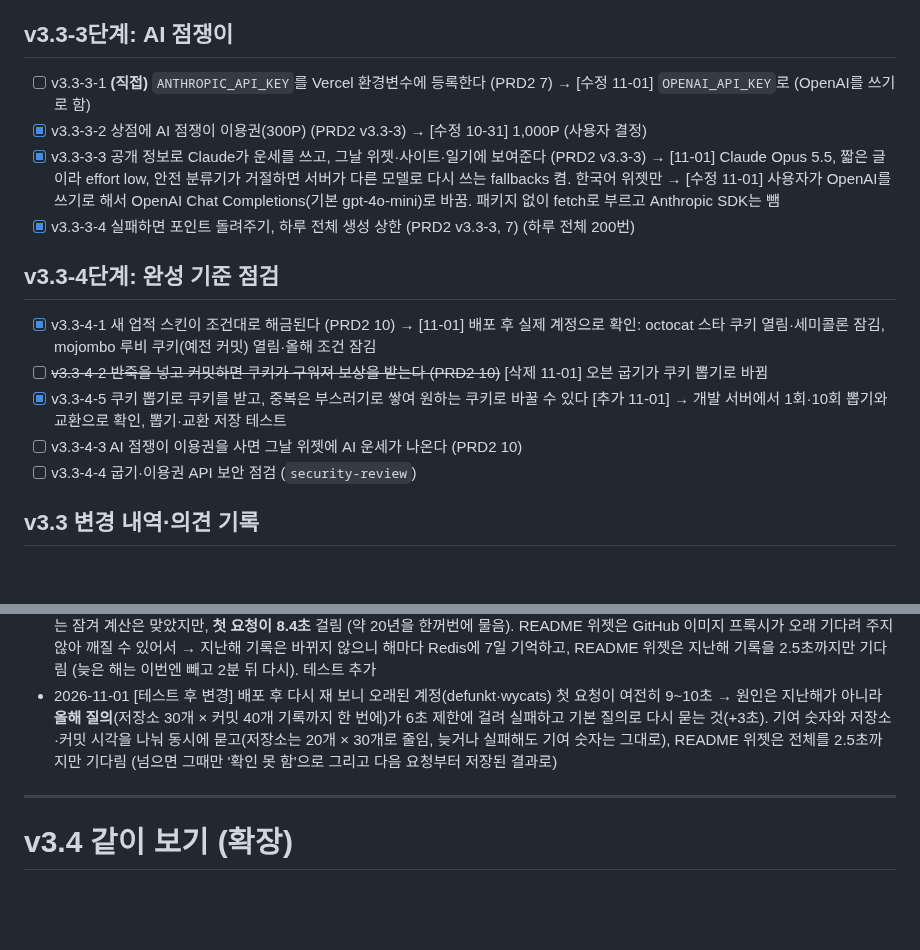
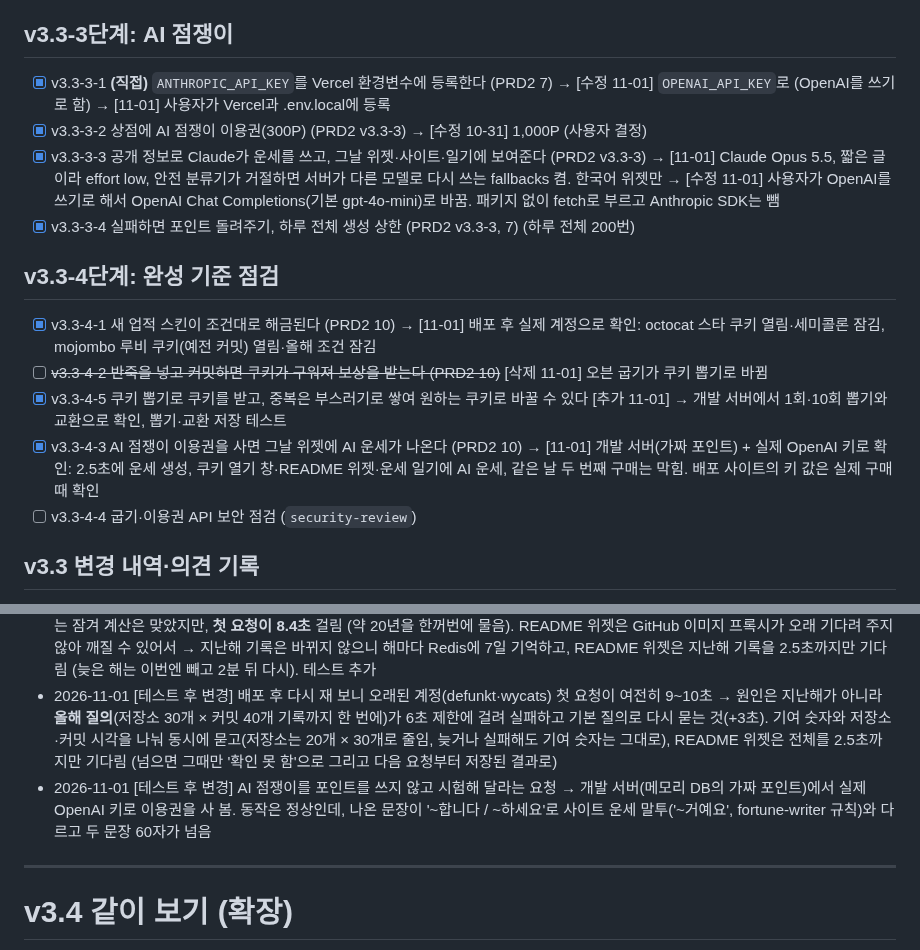
Before and after one commit to 2sseul/fortune-commit, a Markdown page: TODO_v2.md, 2 parts joined by grey strips. Rendered like a GitHub page; blank space fills up the shorter version.

```diff
--- a/TODO_v2.md
+++ b/TODO_v2.md
@@ -191,7 +191,7 @@
 
 ## v3.3-3단계: AI 점쟁이
 
-- [ ] v3.3-3-1 **(직접)** `ANTHROPIC_API_KEY`를 Vercel 환경변수에 등록한다 (PRD2 7) → [수정 11-01] `OPENAI_API_KEY`로 (OpenAI를 쓰기로 함)
+- [x] v3.3-3-1 **(직접)** `ANTHROPIC_API_KEY`를 Vercel 환경변수에 등록한다 (PRD2 7) → [수정 11-01] `OPENAI_API_KEY`로 (OpenAI를 쓰기로 함) → [11-01] 사용자가 Vercel과 .env.local에 등록
 - [x] v3.3-3-2 상점에 AI 점쟁이 이용권(300P) (PRD2 v3.3-3) → [수정 10-31] 1,000P (사용자 결정)
 - [x] v3.3-3-3 공개 정보로 Claude가 운세를 쓰고, 그날 위젯·사이트·일기에 보여준다 (PRD2 v3.3-3) → [11-01] Claude Opus 5.5, 짧은 글이라 effort low, 안전 분류기가 거절하면 서버가 다른 모델로 다시 쓰는 fallbacks 켬. 한국어 위젯만 → [수정 11-01] 사용자가 OpenAI를 쓰기로 해서 OpenAI Chat Completions(기본 gpt-4o-mini)로 바꿈. 패키지 없이 fetch로 부르고 Anthropic SDK는 뺌
 - [x] v3.3-3-4 실패하면 포인트 돌려주기, 하루 전체 생성 상한 (PRD2 v3.3-3, 7) (하루 전체 200번)
@@ -201,7 +201,7 @@
 - [x] v3.3-4-1 새 업적 스킨이 조건대로 해금된다 (PRD2 10) → [11-01] 배포 후 실제 계정으로 확인: octocat 스타 쿠키 열림·세미콜론 잠김, mojombo 루비 쿠키(예전 커밋) 열림·올해 조건 잠김
 - [ ] ~~v3.3-4-2 반죽을 넣고 커밋하면 쿠키가 구워져 보상을 받는다 (PRD2 10)~~ [삭제 11-01] 오븐 굽기가 쿠키 뽑기로 바뀜
 - [x] v3.3-4-5 쿠키 뽑기로 쿠키를 받고, 중복은 부스러기로 쌓여 원하는 쿠키로 바꿀 수 있다 [추가 11-01] → 개발 서버에서 1회·10회 뽑기와 교환으로 확인, 뽑기·교환 저장 테스트
-- [ ] v3.3-4-3 AI 점쟁이 이용권을 사면 그날 위젯에 AI 운세가 나온다 (PRD2 10)
+- [x] v3.3-4-3 AI 점쟁이 이용권을 사면 그날 위젯에 AI 운세가 나온다 (PRD2 10) → [11-01] 개발 서버(가짜 포인트) + 실제 OpenAI 키로 확인: 2.5초에 운세 생성, 쿠키 열기 창·README 위젯·운세 일기에 AI 운세, 같은 날 두 번째 구매는 막힘. 배포 사이트의 키 값은 실제 구매 때 확인
 - [ ] v3.3-4-4 굽기·이용권 API 보안 점검 (`security-review`)
 
 ## v3.3 변경 내역·의견 기록
@@ -215,6 +215,7 @@
 - 2026-11-01 [수정] 사용자: '커밋은 처음 개설한 이후로 전부 확인해 주면 좋겠다. 올해 기준이면 올해로만 적용' → 해금 계산을 **가입한 날부터 지금까지 전체 활동**으로 바꿈. GitHub 기여 질의는 한 번에 1년까지라 가입한 해부터 올해까지 해마다 나눠 동시에 묻고 더함 (실패한 해는 빼고, 30분 기억). 조건에 '올해'가 붙은 쿠키(초코·말차·황금·고양이·강아지·토끼·잔디·세미콜론)만 올해 숫자로 세고, 나머지는 전체: 연속 기록은 해를 넘어 이어서, 시즌·크리스마스·만우절은 '어느 한 해든', 언어 쿠키는 전체 커밋('올해'는 지난번에 넣은 문구라 뺌). 포인트(올해 기여 × 10)·운세 일기·null 쿠키(빈 날)는 올해 기준 그대로
 - 2026-11-01 [테스트 후 변경] 배포 후 2007년 가입 계정(mojombo)으로 확인: 루비 쿠키(예전 커밋)는 열리고 '올해' 쿠키(세미콜론·잔디)는 잠겨 계산은 맞았지만, **첫 요청이 8.4초** 걸림 (약 20년을 한꺼번에 물음). README 위젯은 GitHub 이미지 프록시가 오래 기다려 주지 않아 깨질 수 있어서 → 지난해 기록은 바뀌지 않으니 해마다 Redis에 7일 기억하고, README 위젯은 지난해 기록을 2.5초까지만 기다림 (늦은 해는 이번엔 빼고 2분 뒤 다시). 테스트 추가
 - 2026-11-01 [테스트 후 변경] 배포 후 다시 재 보니 오래된 계정(defunkt·wycats) 첫 요청이 여전히 9~10초 → 원인은 지난해가 아니라 **올해 질의**(저장소 30개 × 커밋 40개 기록까지 한 번에)가 6초 제한에 걸려 실패하고 기본 질의로 다시 묻는 것(+3초). 기여 숫자와 저장소·커밋 시각을 나눠 동시에 묻고(저장소는 20개 × 30개로 줄임, 늦거나 실패해도 기여 숫자는 그대로), README 위젯은 전체를 2.5초까지만 기다림 (넘으면 그때만 '확인 못 함'으로 그리고 다음 요청부터 저장된 결과로)
+- 2026-11-01 [테스트 후 변경] AI 점쟁이를 포인트를 쓰지 않고 시험해 달라는 요청 → 개발 서버(메모리 DB의 가짜 포인트)에서 실제 OpenAI 키로 이용권을 사 봄. 동작은 정상인데, 나온 문장이 '~합니다 / ~하세요'로 사이트 운세 말투('~거예요', fortune-writer 규칙)와 다르고 두 문장 60자가 넘음
 
 ---
 
```
Also changed, not shown: README.md (+1 -1 lines).
